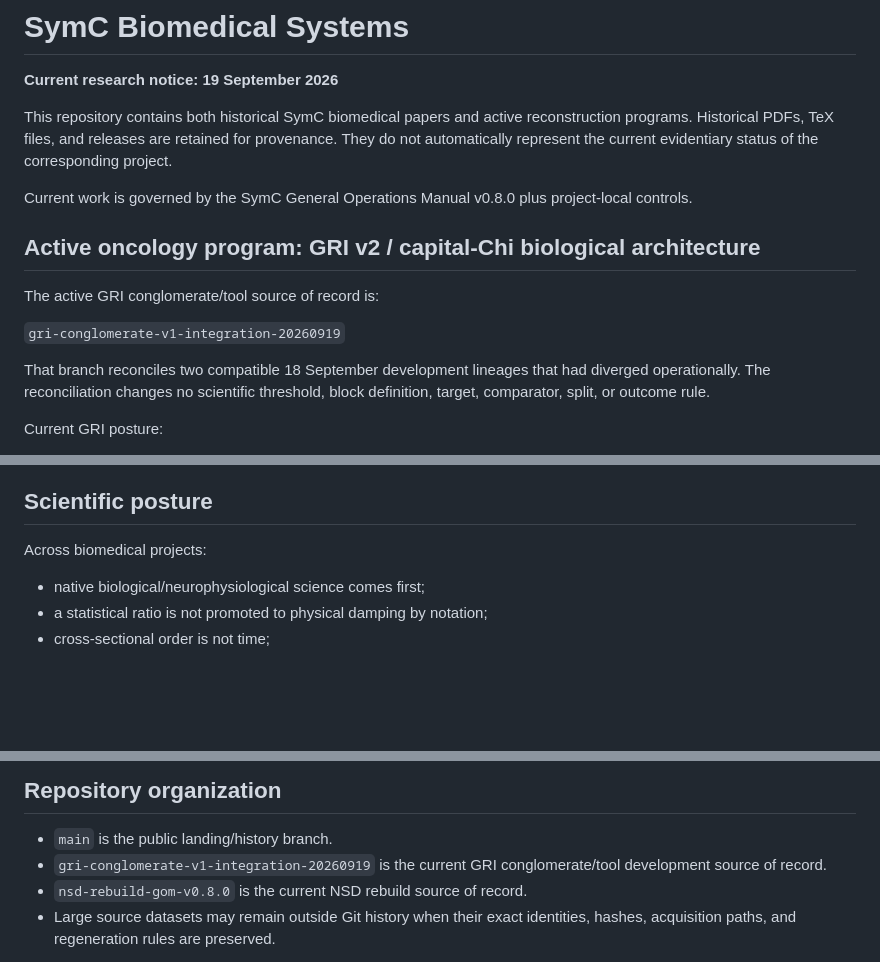
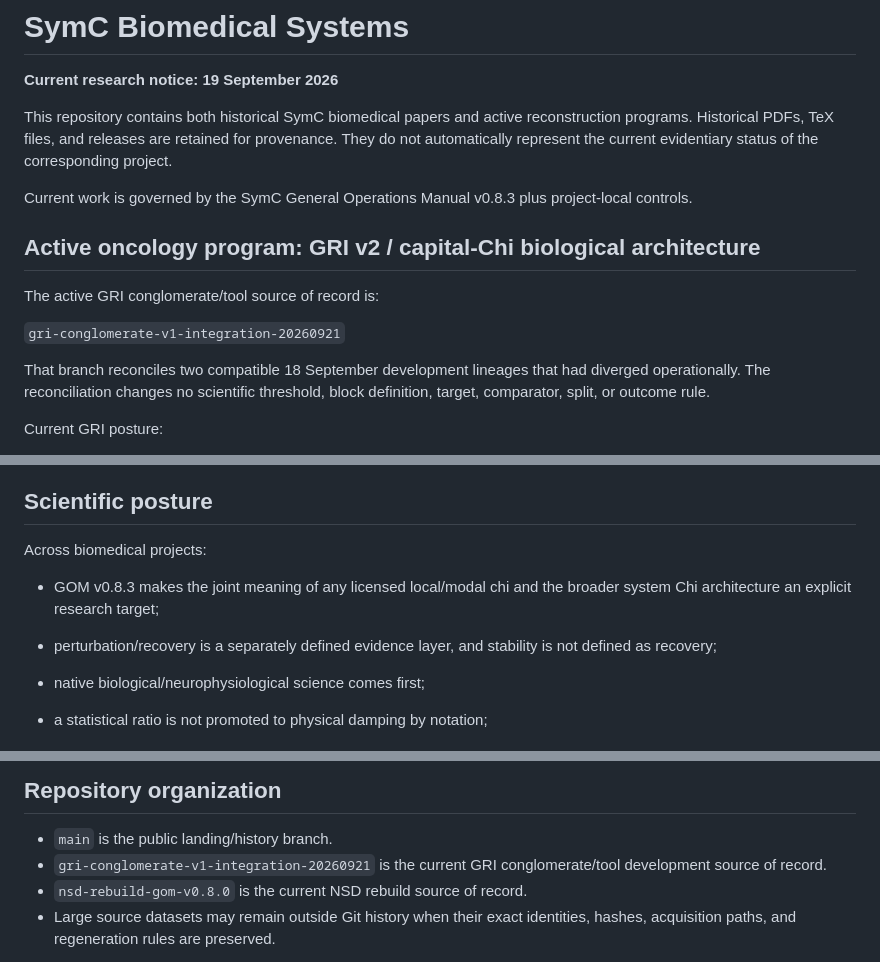
Before and after one commit to SymC-Universe/Biomedical, a Markdown page: README.md, 3 parts joined by grey strips. Rendered like a GitHub page; blank space fills up the shorter version.

Commit message:
Biomedical: synchronize public landing page to GOM v0.8.3

```diff
--- a/README.md
+++ b/README.md
@@ -4,13 +4,13 @@
 
 This repository contains both historical SymC biomedical papers and active reconstruction programs. Historical PDFs, TeX files, and releases are retained for provenance. They do not automatically represent the current evidentiary status of the corresponding project.
 
-Current work is governed by the SymC General Operations Manual v0.8.0 plus project-local controls.
+Current work is governed by the SymC General Operations Manual v0.8.3 plus project-local controls.
 
 ## Active oncology program: GRI v2 / capital-Chi biological architecture
 
 The active GRI conglomerate/tool source of record is:
 
-`gri-conglomerate-v1-integration-20260919`
+`gri-conglomerate-v1-integration-20260921`
 
 That branch reconciles two compatible 18 September development lineages that had diverged operationally. The reconciliation changes no scientific threshold, block definition, target, comparator, split, or outcome rule.
 
@@ -74,6 +74,9 @@ These artifacts are part of the research record, not automatic current evidence.
 
 Across biomedical projects:
 
+- GOM v0.8.3 makes the joint meaning of any licensed local/modal chi and the broader system Chi architecture an explicit research target;
+- perturbation/recovery is a separately defined evidence layer, and stability is not defined as recovery;
+
 - native biological/neurophysiological science comes first;
 - a statistical ratio is not promoted to physical damping by notation;
 - cross-sectional order is not time;
@@ -87,7 +90,7 @@ Across biomedical projects:
 ## Repository organization
 
 - `main` is the public landing/history branch.
-- `gri-conglomerate-v1-integration-20260919` is the current GRI conglomerate/tool development source of record.
+- `gri-conglomerate-v1-integration-20260921` is the current GRI conglomerate/tool development source of record.
 - `nsd-rebuild-gom-v0.8.0` is the current NSD rebuild source of record.
 - Large source datasets may remain outside Git history when their exact identities, hashes, acquisition paths, and regeneration rules are preserved.
 
```
